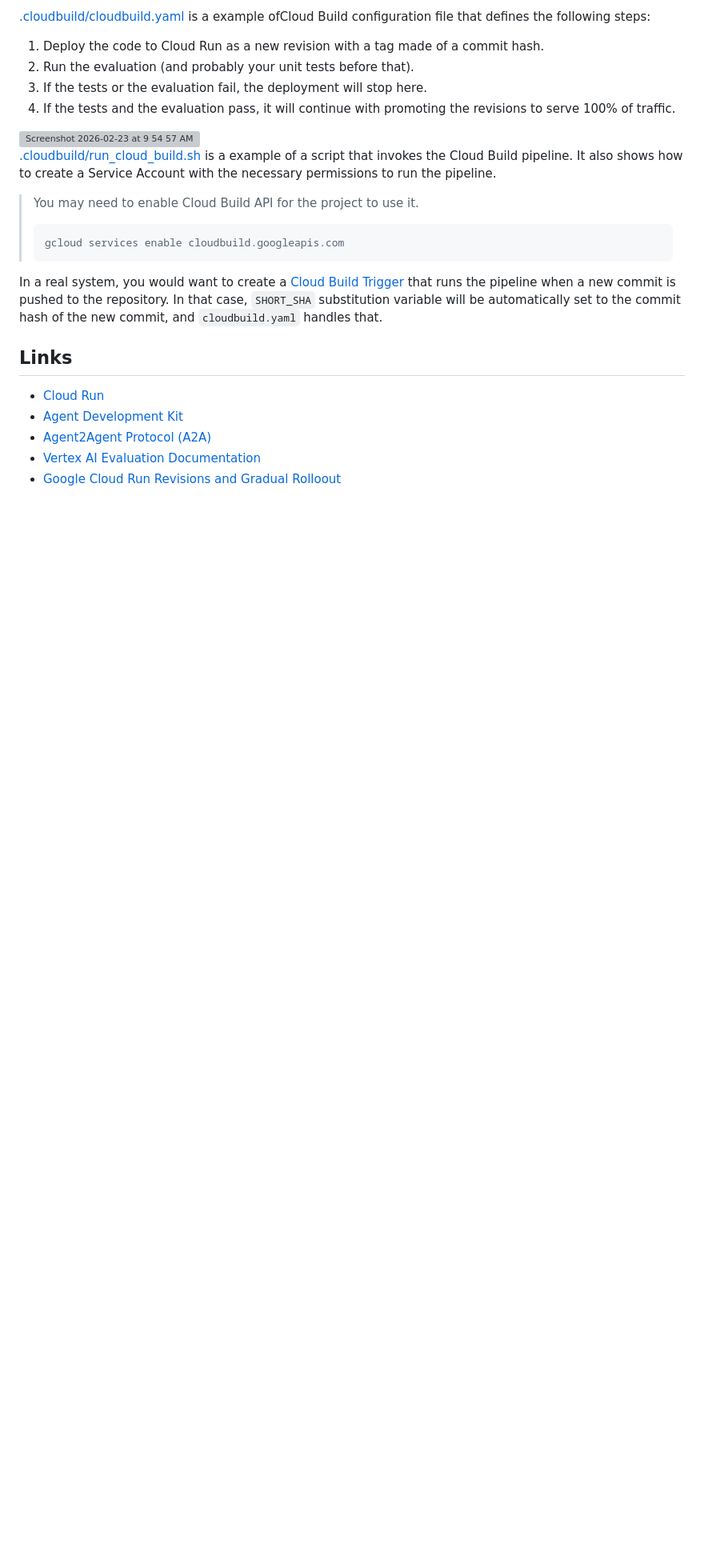
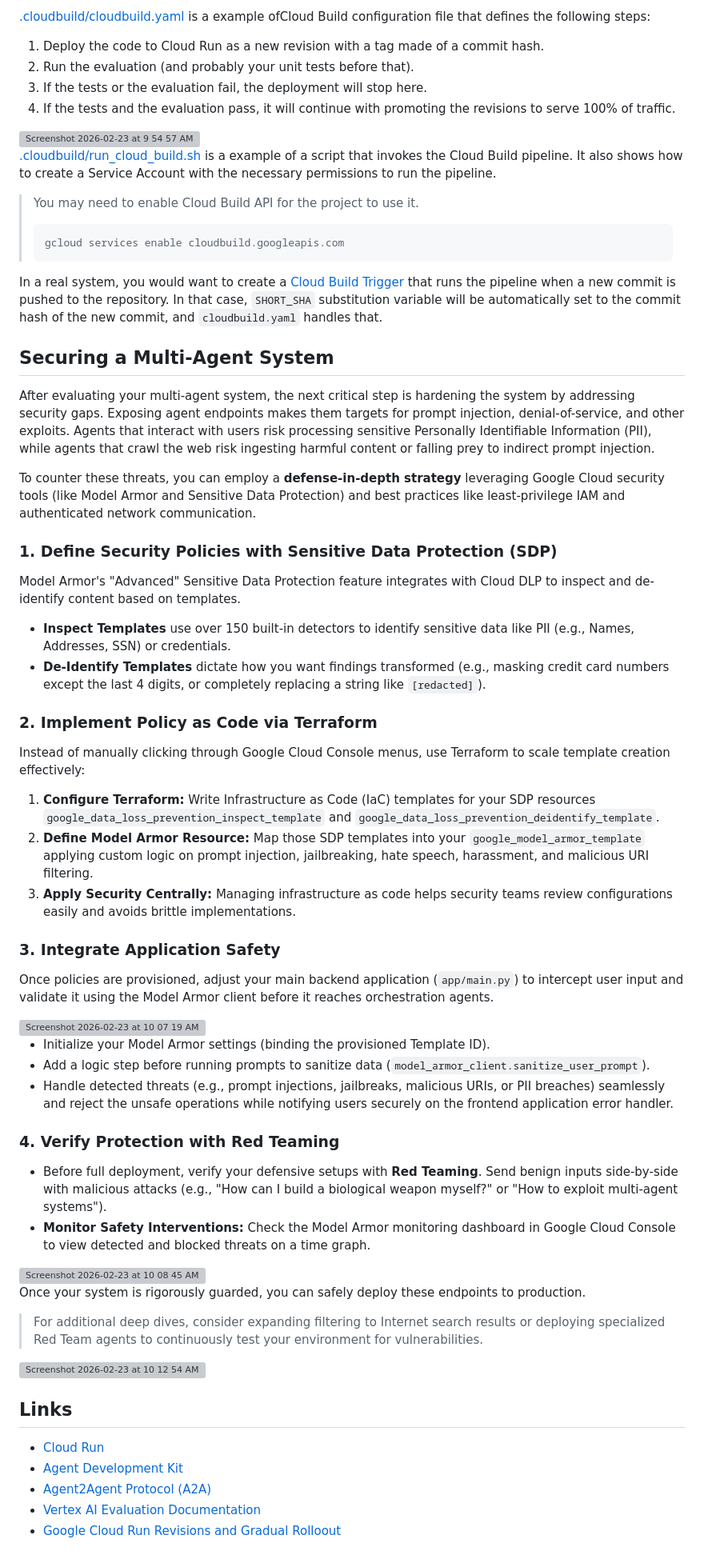
Before and after one commit to harshachinthala/Google_AI_Course_creater_Multi_Agent_System, a Markdown page: README.md, the part around the change. Shown at 80% size. Rendered like a GitHub page; blank space fills up the shorter version; grey boxes are pictures that could not be loaded.

Commit message:
Document security strategies for multi-agent systems
Added a section on securing a multi-agent system, including strategies for hardening the system, defining security policies, implementing policy as code, integrating application safety, and verifying protection with red teaming.

```diff
--- a/README.md
+++ b/README.md
@@ -241,6 +241,43 @@ It also shows how to create a Service Account with the necessary permissions to
 
 In a real system, you would want to create a [Cloud Build Trigger](https://docs.cloud.google.com/build/docs/automating-builds/create-manage-triggers?utm_campaign=CDR_0xc245fc42_default_b473562939&utm_medium=external&utm_source=blog) that runs the pipeline when a new commit is pushed to the repository. In that case, `SHORT_SHA` substitution variable will be automatically set to the commit hash of the new commit, and `cloudbuild.yaml` handles that.
 
+## Securing a Multi-Agent System
+
+After evaluating your multi-agent system, the next critical step is hardening the system by addressing security gaps. Exposing agent endpoints makes them targets for prompt injection, denial-of-service, and other exploits. Agents that interact with users risk processing sensitive Personally Identifiable Information (PII), while agents that crawl the web risk ingesting harmful content or falling prey to indirect prompt injection.
+
+To counter these threats, you can employ a **defense-in-depth strategy** leveraging Google Cloud security tools (like Model Armor and Sensitive Data Protection) and best practices like least-privilege IAM and authenticated network communication.
+
+### 1. Define Security Policies with Sensitive Data Protection (SDP)
+Model Armor's "Advanced" Sensitive Data Protection feature integrates with Cloud DLP to inspect and de-identify content based on templates.
+*   **Inspect Templates** use over 150 built-in detectors to identify sensitive data like PII (e.g., Names, Addresses, SSN) or credentials.
+*   **De-Identify Templates** dictate how you want findings transformed (e.g., masking credit card numbers except the last 4 digits, or completely replacing a string like `[redacted]`).
+
+### 2. Implement Policy as Code via Terraform
+Instead of manually clicking through Google Cloud Console menus, use Terraform to scale template creation effectively:
+1.  **Configure Terraform:** Write Infrastructure as Code (IaC) templates for your SDP resources `google_data_loss_prevention_inspect_template` and `google_data_loss_prevention_deidentify_template`.
+2.  **Define Model Armor Resource:** Map those SDP templates into your `google_model_armor_template` applying custom logic on prompt injection, jailbreaking, hate speech, harassment, and malicious URI filtering.
+3.  **Apply Security Centrally:** Managing infrastructure as code helps security teams review configurations easily and avoids brittle implementations.
+
+### 3. Integrate Application Safety
+Once policies are provisioned, adjust your main backend application (`app/main.py`) to intercept user input and validate it using the Model Armor client before it reaches orchestration agents.
+
+  <img width="815" height="412" alt="Screenshot 2026-02-23 at 10 07 19 AM" src="https://github.com/user-attachments/assets/91a96271-acd3-4040-ab6f-bf8f70ddf1f5" />
+
+*   Initialize your Model Armor settings (binding the provisioned Template ID).
+*   Add a logic step before running prompts to sanitize data (`model_armor_client.sanitize_user_prompt`).
+*   Handle detected threats (e.g., prompt injections, jailbreaks, malicious URIs, or PII breaches) seamlessly and reject the unsafe operations while notifying users securely on the frontend application error handler.
+
+### 4. Verify Protection with Red Teaming
+*   Before full deployment, verify your defensive setups with **Red Teaming**. Send benign inputs side-by-side with malicious attacks (e.g., "How can I build a biological weapon myself?" or "How to exploit multi-agent systems").
+*   **Monitor Safety Interventions:** Check the Model Armor monitoring dashboard in Google Cloud Console to view detected and blocked threats on a time graph.
+<img width="795" height="366" alt="Screenshot 2026-02-23 at 10 08 45 AM" src="https://github.com/user-attachments/assets/8027befb-4c49-4ace-b6c7-9d823b3fdeba" />
+
+Once your system is rigorously guarded, you can safely deploy these endpoints to production.
+
+> For additional deep dives, consider expanding filtering to Internet search results or deploying specialized Red Team agents to continuously test your environment for vulnerabilities.
+<img width="1920" height="1039" alt="Screenshot 2026-02-23 at 10 12 54 AM" src="https://github.com/user-attachments/assets/028ff924-f1c4-4dc4-a6df-4519971caa3c" />
+
+
 ## Links
 *   [Cloud Run](https://docs.cloud.google.com/run/docs?utm_campaign=CDR_0xc245fc42_default_b473562939&utm_medium=external&utm_source=blog)
 *   [Agent Development Kit](https://google.github.io/adk-docs/)
```
